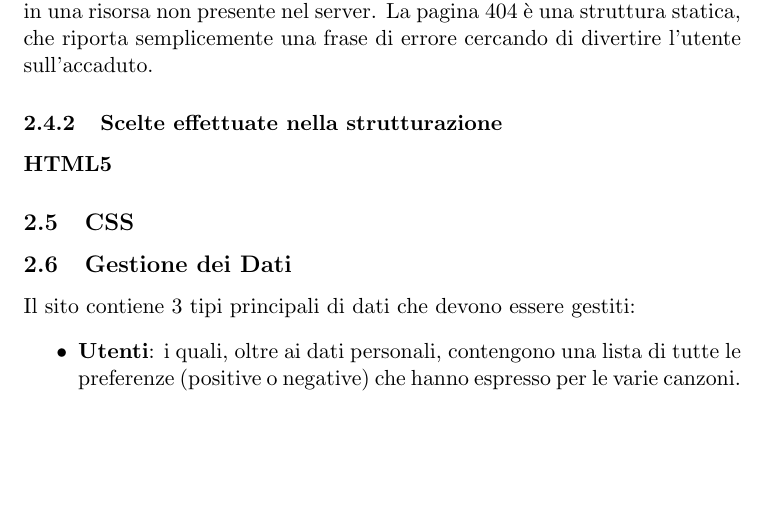
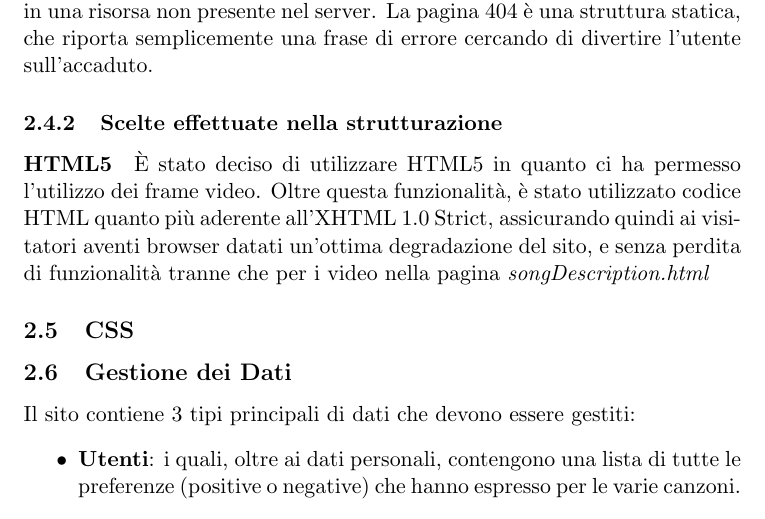
Before and after one commit to Hexamini/PassioneKaraoke, a LaTeX document (doc/main.tex, which reads doc/res/chapter/design/html.tex): part of page 7 of 7, cut so that both start at the same text, the shorter picture padded with empty space. Compiled offline with pdfLaTeX.

Commit message:
Aggiuna bozza su motivazione scelta HTML5

```diff
--- a/doc/res/chapter/design/html.tex
+++ b/doc/res/chapter/design/html.tex
@@ -20,4 +20,5 @@ La struttura del sito \`e stata realizzata a ``moduli'': non esistono infatti pa
 \subsubsection{Scelte effettuate nella strutturazione}
 %TODO
 \paragraph{HTML5}
+È stato deciso di utilizzare HTML5 in quanto ci ha permesso l'utilizzo dei frame video. Oltre questa funzionalità, è stato utilizzato codice HTML quanto più aderente all'XHTML 1.0 Strict, assicurando quindi ai visitatori aventi browser datati un'ottima degradazione del sito, e senza perdita di funzionalità tranne che per i video nella pagina \textit{songDescription.html}
 %TODO
```
